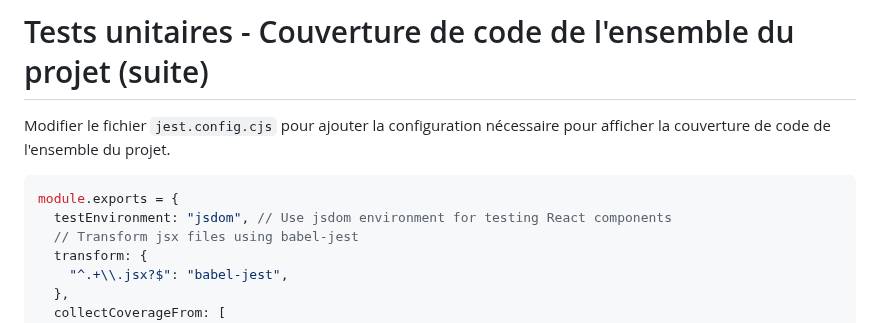
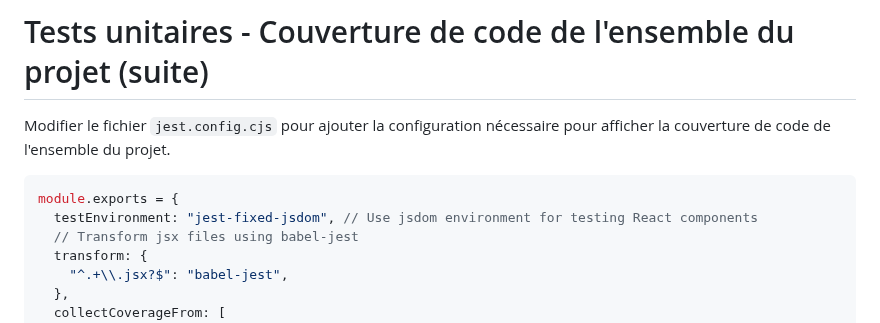
Before and after one commit to but-sd/prez, a Markdown page: slides/marvel-app-1.1.0.md, the part around the change. GitHub-like rendering.

Commit message:
update: change test environment to 'jest-fixed-jsdom' for React component testing

````diff
--- a/slides/marvel-app-1.1.0.md
+++ b/slides/marvel-app-1.1.0.md
@@ -632,7 +632,7 @@ Modifier le fichier `jest.config.cjs` pour ajouter la configuration nécessaire
 
 ```javascript
 module.exports = {
-  testEnvironment: "jsdom", // Use jsdom environment for testing React components
+  testEnvironment: "jest-fixed-jsdom", // Use jsdom environment for testing React components
   // Transform jsx files using babel-jest
   transform: {
     "^.+\\.jsx?$": "babel-jest",
````
